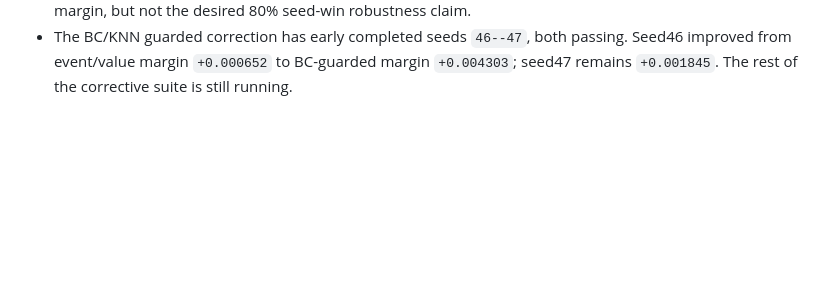
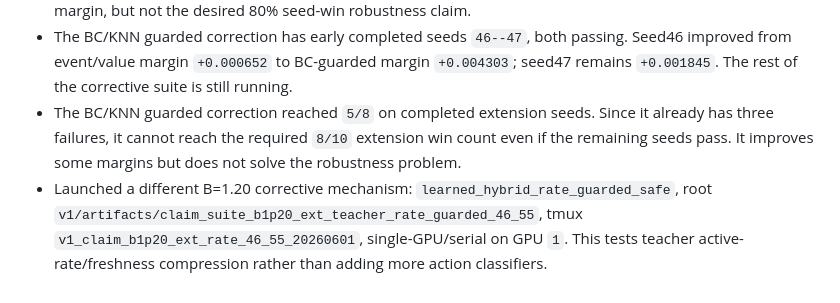
Before and after one commit to JekYUlll/microclimate_demo, a Markdown page: v1/progress.md, the part around the change. Drawn GitHub-style; blank space fills up the shorter version.

Commit message:
Record B1p20 BC correction failure

```diff
--- a/v1/progress.md
+++ b/v1/progress.md
@@ -1009,3 +1009,13 @@
   passing. Seed46 improved from event/value margin `+0.000652` to BC-guarded
   margin `+0.004303`; seed47 remains `+0.001845`. The rest of the corrective
   suite is still running.
+- The BC/KNN guarded correction reached `5/8` on completed extension seeds.
+  Since it already has three failures, it cannot reach the required `8/10`
+  extension win count even if the remaining seeds pass. It improves some
+  margins but does not solve the robustness problem.
+- Launched a different B=1.20 corrective mechanism:
+  `learned_hybrid_rate_guarded_safe`, root
+  `v1/artifacts/claim_suite_b1p20_ext_teacher_rate_guarded_46_55`, tmux
+  `v1_claim_b1p20_ext_rate_46_55_20260601`, single-GPU/serial on GPU `1`.
+  This tests teacher active-rate/freshness compression rather than adding more
+  action classifiers.
```
